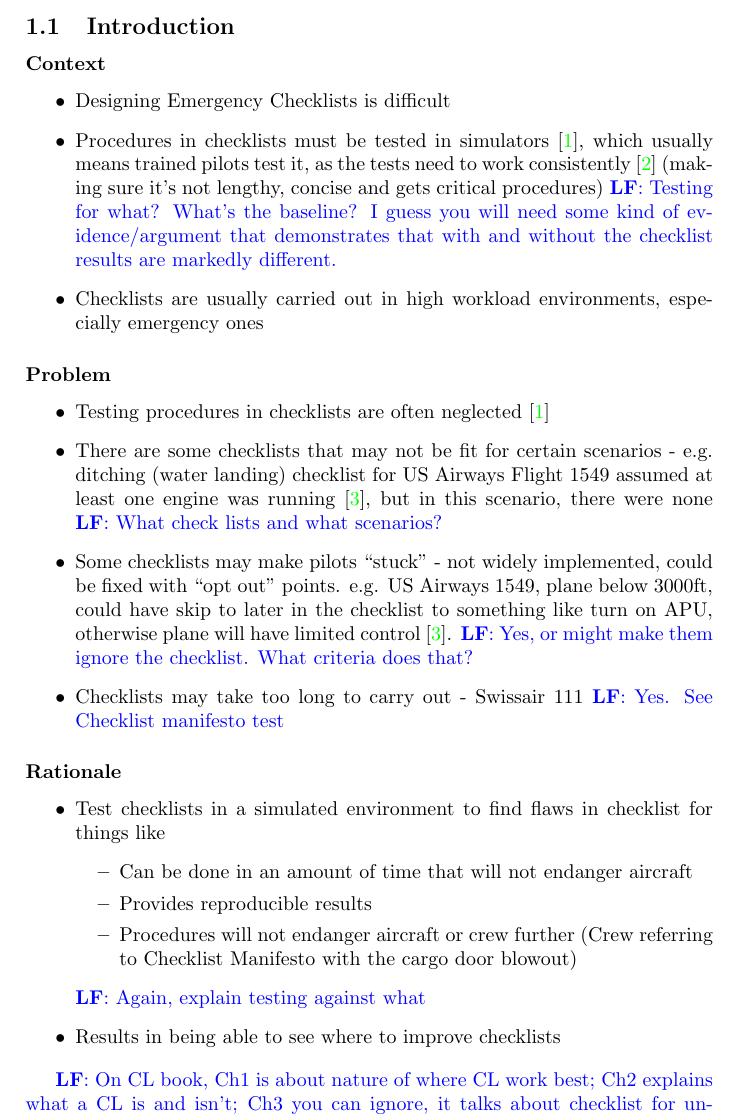
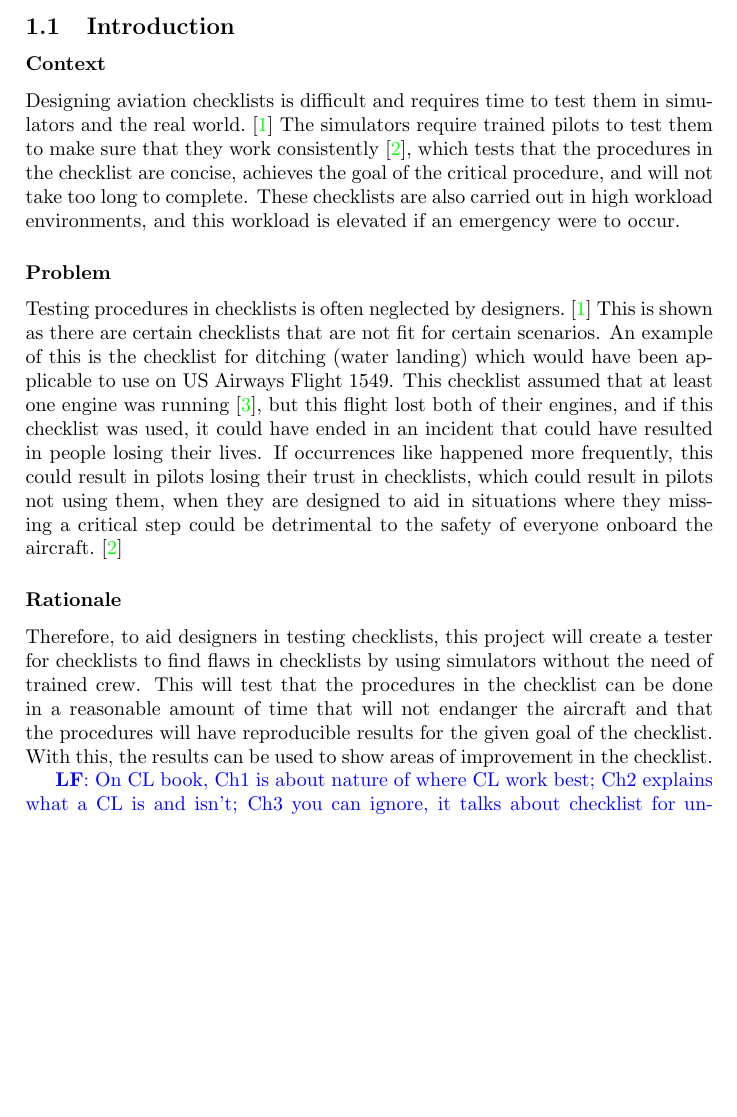
Before and after one commit to smyalygames/checklist-tester, a LaTeX document (pub/proposal/proposal.tex): part of page 2 of 7, cut so that both start at the same text, the shorter picture padded with empty space. Compiled offline with pdfLaTeX.

Commit message:
feat(proposal): write the bullet points of introduction in sentences

```diff
--- a/pub/proposal/proposal.tex
+++ b/pub/proposal/proposal.tex
@@ -49,47 +49,78 @@
 \section{Context}
 \subsection{Introduction}
 \subsubsection*{Context}
-\begin{itemize}
-    \item Designing Emergency Checklists is difficult
-    \item Procedures in checklists must be tested in simulators~\cite{nasa-design},
-      which usually means trained pilots test it, as the tests need
-      to work consistently~\cite{manifesto} (making sure it's not lengthy,
-      concise and gets critical procedures)
-      	\lfcomment{Testing for what? What's the baseline? I guess you will need some kind of evidence/argument that demonstrates that with and without the checklist results are markedly different. }
-    \item Checklists are usually carried out in high
-        workload environments, especially emergency ones
-\end{itemize}
+%\begin{itemize}
+%    \item Designing Emergency Checklists is difficult
+%    \item Procedures in checklists must be tested in simulators~\cite{nasa-design},
+%      which usually means trained pilots test it, as the tests need
+%      to work consistently~\cite{manifesto} (making sure it's not lengthy,
+%      concise and gets critical procedures)
+%      	\lfcomment{Testing for what? What's the baseline? I guess you will need some kind of evidence/argument that demonstrates that with and without the checklist results are markedly different. }
+%    \item Checklists are usually carried out in high
+%        workload environments, especially emergency ones
+%\end{itemize}
+
+Designing aviation checklists is difficult and requires time
+to test them in simulators and the real world.~\cite{nasa-design}
+The simulators require trained pilots to test them to make
+sure that they work consistently~\cite{manifesto}, which tests
+that the procedures in the checklist are concise, achieves the goal
+of the critical procedure, and will not take too long to complete.
+These checklists are also carried out in high workload environments,
+and this workload is elevated if an emergency were to occur.
 
 \subsubsection*{Problem}
-\begin{itemize}
-  \item Testing procedures in checklists are often neglected~\cite{nasa-design}
-    \item There are some checklists that may not be fit
-        for certain scenarios - e.g. ditching (water landing)
-        checklist for US Airways Flight 1549 assumed at least one engine
-        was running~\cite{AWE1549}, but in this scenario, there were none
-         \lfcomment{What check lists and what scenarios?}
-    \item Some checklists may make pilots \enquote{stuck}
-      - not widely implemented, could be fixed with \enquote{opt out} points.
-      e.g. US Airways 1549, plane below 3000ft, could have skip to
-      later in the checklist to something like turn on APU, otherwise plane
-      will have limited control~\cite{AWE1549}.
-    	\lfcomment{Yes, or might make them ignore the checklist. What criteria does that?}
-    \item Checklists may take too long to carry out - Swissair 111
-    	\lfcomment{Yes. See Checklist manifesto test}
-\end{itemize}
+%\begin{itemize}
+%  \item Testing procedures in checklists are often neglected~\cite{nasa-design}
+%    \item There are some checklists that may not be fit
+%        for certain scenarios - e.g. ditching (water landing)
+%        checklist for US Airways Flight 1549 assumed at least one engine
+%        was running~\cite{AWE1549}, but in this scenario, there were none
+%         \lfcomment{What check lists and what scenarios?}
+%    \item Some checklists may make pilots \enquote{stuck}
+%      - not widely implemented, could be fixed with \enquote{opt out} points.
+%      e.g. US Airways 1549, plane below 3000ft, could have skip to
+%      later in the checklist to something like turn on APU, otherwise plane
+%      will have limited control~\cite{AWE1549}.
+%    	\lfcomment{Yes, or might make them ignore the checklist. What criteria does that?}
+%    \item Checklists may take too long to carry out - Swissair 111
+%    	\lfcomment{Yes. See Checklist manifesto test}
+%\end{itemize}
+
+Testing procedures in checklists is often neglected by designers.~\cite{nasa-design}
+This is shown as there are certain checklists that are not fit for
+certain scenarios. An example of this is the checklist for ditching (water landing)
+which would have been applicable to use on US Airways Flight 1549. This checklist
+assumed that at least one engine was running~\cite{AWE1549}, but this flight lost
+both of their engines, and if this checklist was used, it could have ended in
+an incident that could have resulted in people losing their lives.
+If occurrences like happened more frequently, this could result in
+pilots losing their trust in checklists, which could result in pilots
+not using them, when they are designed to aid in situations where
+they missing a critical step could be detrimental to the safety of
+everyone onboard the aircraft.~\cite{manifesto}
 
 \subsubsection*{Rationale}
-\begin{itemize}
-    \item Test checklists in a simulated environment
-      to find flaws in checklist for things like
-      \begin{itemize}
-        \item Can be done in an amount of time that will not endanger aircraft
-        \item Provides reproducible results
-        \item Procedures will not endanger aircraft or crew further (Crew referring to Checklist Manifesto with the cargo door blowout)
-      \end{itemize}
-      \lfcomment{Again, explain testing against what}
-    \item Results in being able to see where to improve checklists
-\end{itemize}
+%\begin{itemize}
+%    \item Test checklists in a simulated environment
+%      to find flaws in checklist for things like
+%      \begin{itemize}
+%        \item Can be done in an amount of time that will not endanger aircraft
+%        \item Provides reproducible results
+%        \item Procedures will not endanger aircraft or crew further (Crew referring to Checklist Manifesto with the cargo door blowout)
+%      \end{itemize}
+%      \lfcomment{Again, explain testing against what}
+%    \item Results in being able to see where to improve checklists
+%\end{itemize}
+
+Therefore, to aid designers in testing checklists, this project
+will create a tester for checklists to find flaws in checklists
+by using simulators without the need of trained crew. This will
+test that the procedures in the checklist can be done in a reasonable
+amount of time that will not endanger the aircraft and that the procedures
+will have reproducible results for the given goal of the checklist.
+With this, the results can be used to show areas of improvement in
+the checklist.
 
 \lfcomment{On CL book, Ch1 is about nature of where CL work best; Ch2 explains what a CL is and isn't; Ch3 you can ignore, it talks about checklist for unknown/unexpected scenarios (advanced CL) in building; Ch4 he discussed CL with chefs; Ch5 talks about CL failures and why; \textbf{Ch6 is about Boeing's CL ``factory''}; Ch7 and 8 are about applying the CL he came up with, here you get the examples of test/baseline criteria for CL; Ch9 he explains it in his own practice (this is daunting read)!.}
 \subsection{Key Background Sources}
```
Also changed, not shown: pub/proposal/proposal.pdf.
